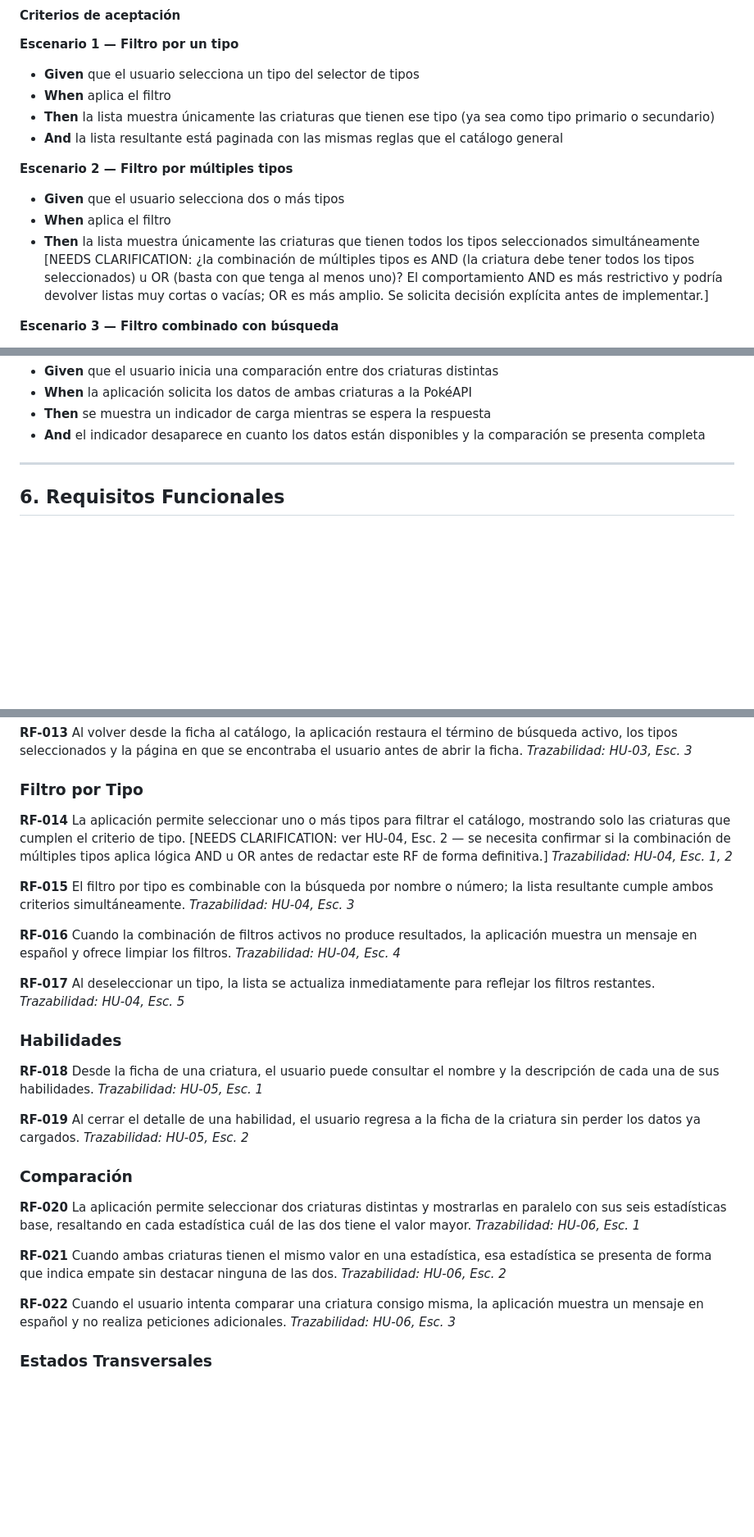
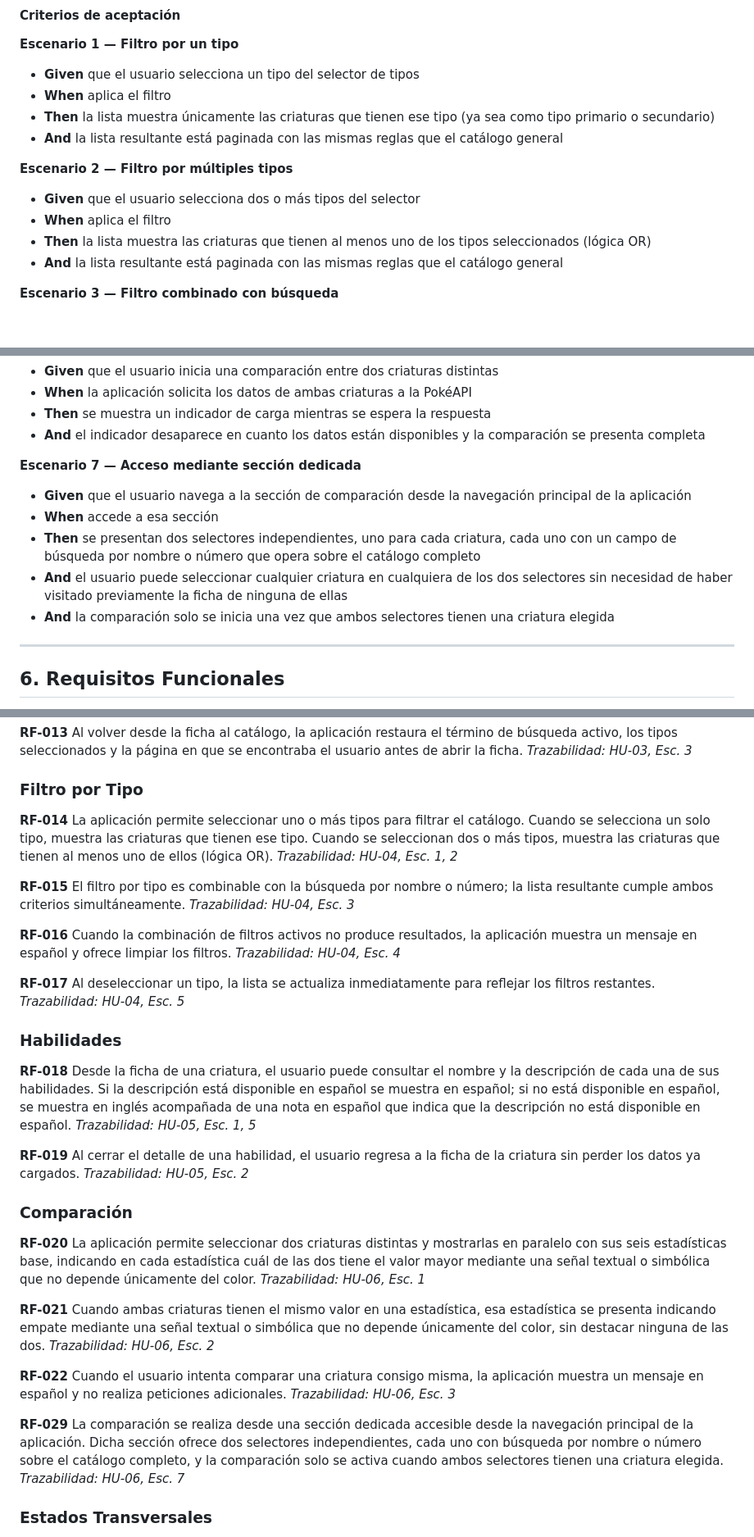
Before and after one commit to sharonconpan/lab_tais_03, a Markdown page: specify.md, 3 parts joined by grey strips. Shown at 82% size. GitHub-like rendering; blank space fills up the shorter version.

```diff
--- a/specify.md
+++ b/specify.md
@@ -212,9 +212,10 @@ Las historias están priorizadas: **P1** es indispensable para el lanzamiento, *
 - **And** la lista resultante está paginada con las mismas reglas que el catálogo general
 
 **Escenario 2 — Filtro por múltiples tipos**
-- **Given** que el usuario selecciona dos o más tipos
+- **Given** que el usuario selecciona dos o más tipos del selector
 - **When** aplica el filtro
-- **Then** la lista muestra únicamente las criaturas que tienen todos los tipos seleccionados simultáneamente [NEEDS CLARIFICATION: ¿la combinación de múltiples tipos es AND (la criatura debe tener todos los tipos seleccionados) u OR (basta con que tenga al menos uno)? El comportamiento AND es más restrictivo y podría devolver listas muy cortas o vacías; OR es más amplio. Se solicita decisión explícita antes de implementar.]
+- **Then** la lista muestra las criaturas que tienen al menos uno de los tipos seleccionados (lógica OR)
+- **And** la lista resultante está paginada con las mismas reglas que el catálogo general
 
 **Escenario 3 — Filtro combinado con búsqueda**
 - **Given** que el usuario tiene activa una búsqueda por nombre o número
@@ -308,6 +314,13 @@ Las historias están priorizadas: **P1** es indispensable para el lanzamiento, *
 - **When** la aplicación solicita los datos de ambas criaturas a la PokéAPI
 - **Then** se muestra un indicador de carga mientras se espera la respuesta
 - **And** el indicador desaparece en cuanto los datos están disponibles y la comparación se presenta completa
+
+**Escenario 7 — Acceso mediante sección dedicada**
+- **Given** que el usuario navega a la sección de comparación desde la navegación principal de la aplicación
+- **When** accede a esa sección
+- **Then** se presentan dos selectores independientes, uno para cada criatura, cada uno con un campo de búsqueda por nombre o número que opera sobre el catálogo completo
+- **And** el usuario puede seleccionar cualquier criatura en cualquiera de los dos selectores sin necesidad de haber visitado previamente la ficha de ninguna de ellas
+- **And** la comparación solo se inicia una vez que ambos selectores tienen una criatura elegida
 
 ---
 
@@ -362,7 +375,7 @@ Las historias están priorizadas: **P1** es indispensable para el lanzamiento, *
 
 ### Filtro por Tipo
 
-**RF-014** La aplicación permite seleccionar uno o más tipos para filtrar el catálogo, mostrando solo las criaturas que cumplen el criterio de tipo. [NEEDS CLARIFICATION: ver HU-04, Esc. 2 — se necesita confirmar si la combinación de múltiples tipos aplica lógica AND u OR antes de redactar este RF de forma definitiva.]
+**RF-014** La aplicación permite seleccionar uno o más tipos para filtrar el catálogo. Cuando se selecciona un solo tipo, muestra las criaturas que tienen ese tipo. Cuando se seleccionan dos o más tipos, muestra las criaturas que tienen al menos uno de ellos (lógica OR).
 *Trazabilidad: HU-04, Esc. 1, 2*
 
 **RF-015** El filtro por tipo es combinable con la búsqueda por nombre o número; la lista resultante cumple ambos criterios simultáneamente.
@@ -376,22 +389,25 @@ Las historias están priorizadas: **P1** es indispensable para el lanzamiento, *
 
 ### Habilidades
 
-**RF-018** Desde la ficha de una criatura, el usuario puede consultar el nombre y la descripción de cada una de sus habilidades.
-*Trazabilidad: HU-05, Esc. 1*
+**RF-018** Desde la ficha de una criatura, el usuario puede consultar el nombre y la descripción de cada una de sus habilidades. Si la descripción está disponible en español se muestra en español; si no está disponible en español, se muestra en inglés acompañada de una nota en español que indica que la descripción no está disponible en español.
+*Trazabilidad: HU-05, Esc. 1, 5*
 
 **RF-019** Al cerrar el detalle de una habilidad, el usuario regresa a la ficha de la criatura sin perder los datos ya cargados.
 *Trazabilidad: HU-05, Esc. 2*
 
 ### Comparación
 
-**RF-020** La aplicación permite seleccionar dos criaturas distintas y mostrarlas en paralelo con sus seis estadísticas base, resaltando en cada estadística cuál de las dos tiene el valor mayor.
+**RF-020** La aplicación permite seleccionar dos criaturas distintas y mostrarlas en paralelo con sus seis estadísticas base, indicando en cada estadística cuál de las dos tiene el valor mayor mediante una señal textual o simbólica que no depende únicamente del color.
 *Trazabilidad: HU-06, Esc. 1*
 
-**RF-021** Cuando ambas criaturas tienen el mismo valor en una estadística, esa estadística se presenta de forma que indica empate sin destacar ninguna de las dos.
+**RF-021** Cuando ambas criaturas tienen el mismo valor en una estadística, esa estadística se presenta indicando empate mediante una señal textual o simbólica que no depende únicamente del color, sin destacar ninguna de las dos.
 *Trazabilidad: HU-06, Esc. 2*
 
 **RF-022** Cuando el usuario intenta comparar una criatura consigo misma, la aplicación muestra un mensaje en español y no realiza peticiones adicionales.
 *Trazabilidad: HU-06, Esc. 3*
+
+**RF-029** La comparación se realiza desde una sección dedicada accesible desde la navegación principal de la aplicación. Dicha sección ofrece dos selectores independientes, cada uno con búsqueda por nombre o número sobre el catálogo completo, y la comparación solo se activa cuando ambos selectores tienen una criatura elegida.
+*Trazabilidad: HU-06, Esc. 7*
 
 ### Estados Transversales
 
```
Also changed, not shown: other parts of specify.md (+41 -35 lines).
